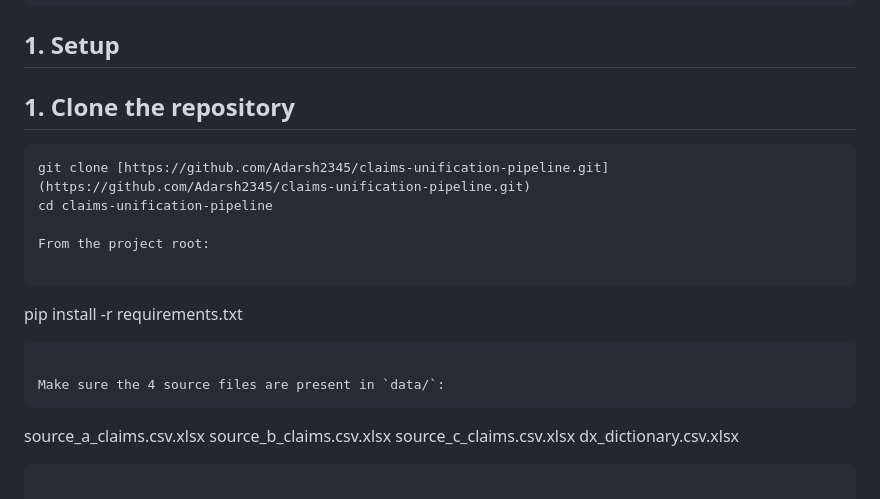
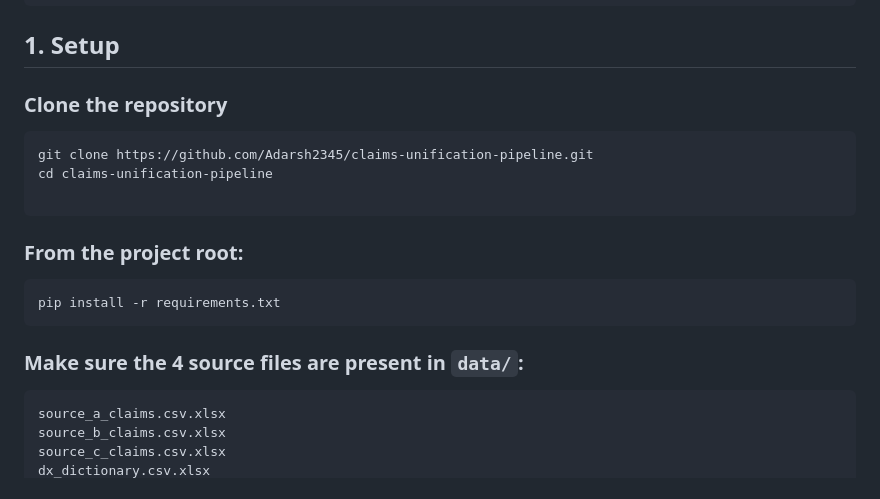
Before and after one commit to Adarsh2345/claims-unification-pipeline, a Markdown page: README.md, the part around the change. GitHub-like rendering.

Commit message:
Corrected README formatting issues

````diff
--- a/README.md
+++ b/README.md
@@ -33,19 +33,20 @@ claims_pipeline_adarsh/
 
 ## 1. Setup
 
-## 1. Clone the repository
+### Clone the repository
 
 ```bash
-git clone [https://github.com/Adarsh2345/claims-unification-pipeline.git](https://github.com/Adarsh2345/claims-unification-pipeline.git)
+git clone https://github.com/Adarsh2345/claims-unification-pipeline.git
 cd claims-unification-pipeline
 
-From the project root:
+```
+### From the project root:
 
 ```
 pip install -r requirements.txt
 ```
 
-Make sure the 4 source files are present in `data/`:
+### Make sure the 4 source files are present in `data/`:
 ```
 source_a_claims.csv.xlsx
 source_b_claims.csv.xlsx
````
